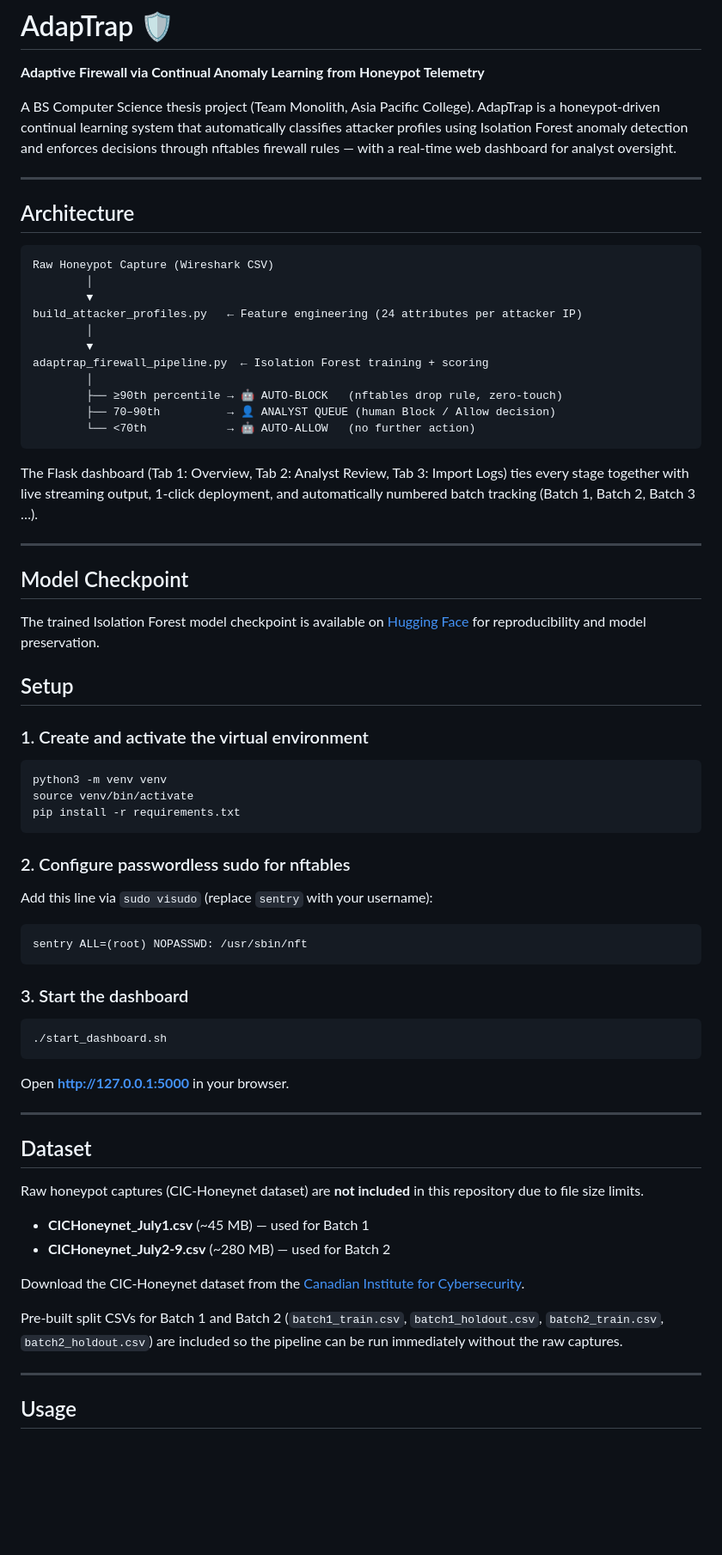
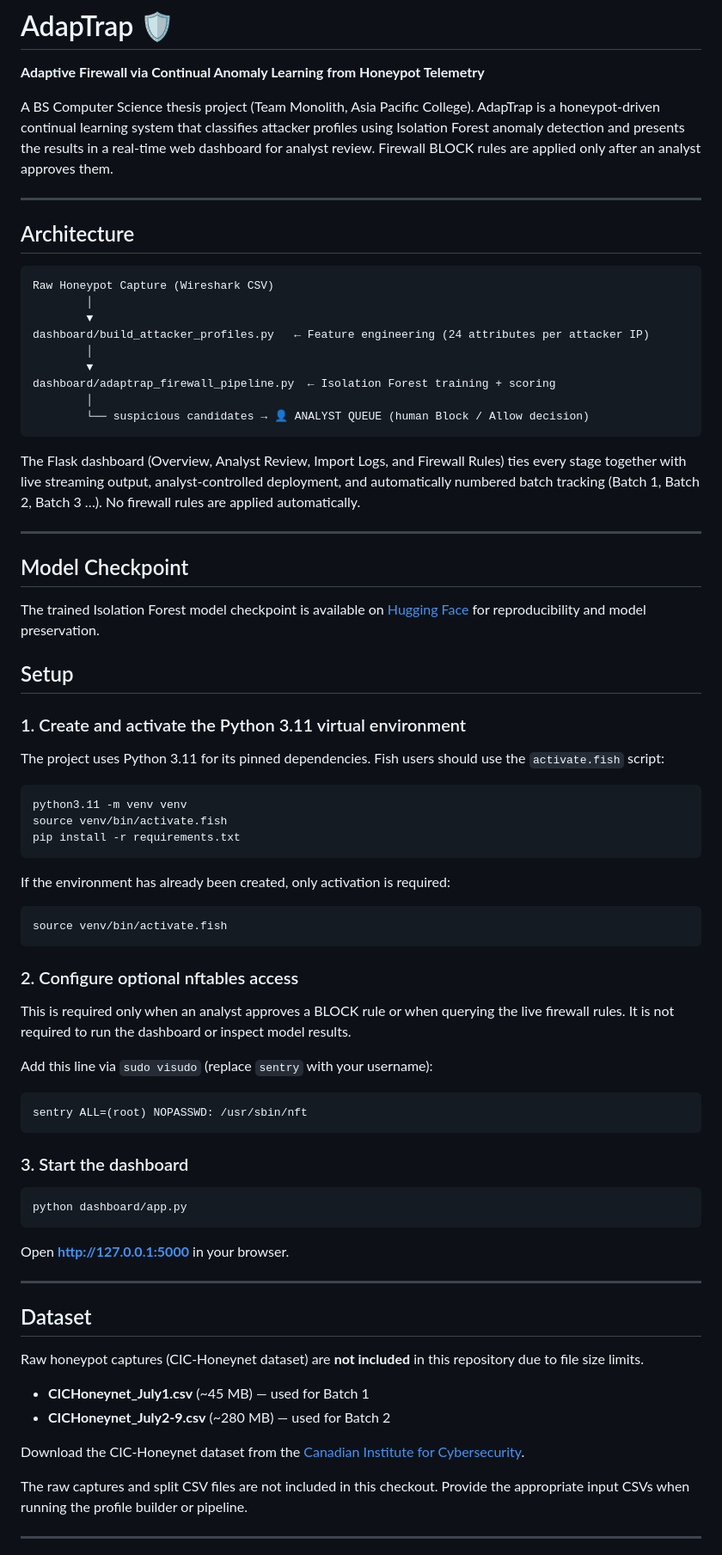
Before and after one commit to Celestial-king/AdapTrap, a Markdown page: README.md, the part around one of its changes. Shown at 86% size. Rendered like a GitHub page; blank space fills up the shorter version.

````diff
--- a/README.md
+++ b/README.md
@@ -2,7 +2,7 @@
 
 **Adaptive Firewall via Continual Anomaly Learning from Honeypot Telemetry**
 
-A BS Computer Science thesis project (Team Monolith, Asia Pacific College). AdapTrap is a honeypot-driven continual learning system that automatically classifies attacker profiles using Isolation Forest anomaly detection and enforces decisions through nftables firewall rules — with a real-time web dashboard for analyst oversight.
+A BS Computer Science thesis project (Team Monolith, Asia Pacific College). AdapTrap is a honeypot-driven continual learning system that classifies attacker profiles using Isolation Forest anomaly detection and presents the results in a real-time web dashboard for analyst review. Firewall BLOCK rules are applied only after an analyst approves them.
 
 ---
 
@@ -12,17 +12,15 @@ A BS Computer Science thesis project (Team Monolith, Asia Pacific College). Adap
 Raw Honeypot Capture (Wireshark CSV)
         │
         ▼
-build_attacker_profiles.py   ← Feature engineering (24 attributes per attacker IP)
+dashboard/build_attacker_profiles.py   ← Feature engineering (24 attributes per attacker IP)
         │
         ▼
-adaptrap_firewall_pipeline.py  ← Isolation Forest training + scoring
+dashboard/adaptrap_firewall_pipeline.py  ← Isolation Forest training + scoring
         │
-        ├── ≥90th percentile → 🤖 AUTO-BLOCK   (nftables drop rule, zero-touch)
-        ├── 70–90th          → 👤 ANALYST QUEUE (human Block / Allow decision)
-        └── <70th            → 🤖 AUTO-ALLOW   (no further action)
+        └── suspicious candidates → 👤 ANALYST QUEUE (human Block / Allow decision)
 ```
 
-The Flask dashboard (Tab 1: Overview, Tab 2: Analyst Review, Tab 3: Import Logs) ties every stage together with live streaming output, 1-click deployment, and automatically numbered batch tracking (Batch 1, Batch 2, Batch 3 …).
+The Flask dashboard (Overview, Analyst Review, Import Logs, and Firewall Rules) ties every stage together with live streaming output, analyst-controlled deployment, and automatically numbered batch tracking (Batch 1, Batch 2, Batch 3 …). No firewall rules are applied automatically.
 
 ---
 
@@ -32,15 +30,28 @@ The trained Isolation Forest model checkpoint is available on [Hugging Face](htt
 
 ## Setup
 
-### 1. Create and activate the virtual environment
+### 1. Create and activate the Python 3.11 virtual environment
 
-```bash
-python3 -m venv venv
-source venv/bin/activate
+The project uses Python 3.11 for its pinned dependencies. Fish users should use
+the `activate.fish` script:
+
+```fish
+python3.11 -m venv venv
+source venv/bin/activate.fish
 pip install -r requirements.txt
 ```
 
-### 2. Configure passwordless sudo for nftables
+If the environment has already been created, only activation is required:
+
+```fish
+source venv/bin/activate.fish
+```
+
+### 2. Configure optional nftables access
+
+This is required only when an analyst approves a BLOCK rule or when querying
+the live firewall rules. It is not required to run the dashboard or inspect
+model results.
 
 Add this line via `sudo visudo` (replace `sentry` with your username):
 
@@ -50,8 +61,8 @@ sentry ALL=(root) NOPASSWD: /usr/sbin/nft
 
 ### 3. Start the dashboard
 
-```bash
-./start_dashboard.sh
+```fish
+python dashboard/app.py
 ```
 
 Open **http://127.0.0.1:5000** in your browser.
@@ -67,9 +78,9 @@ Raw honeypot captures (CIC-Honeynet dataset) are **not included** in this reposi
 
 Download the CIC-Honeynet dataset from the [Canadian Institute for Cybersecurity](https://www.unb.ca/cic/datasets/).
 
-Pre-built split CSVs for Batch 1 and Batch 2 (`batch1_train.csv`, `batch1_holdout.csv`, `batch2_train.csv`, `batch2_holdout.csv`) are included so the pipeline can be run immediately without the raw captures.
+The raw captures and split CSV files are not included in this checkout. Provide
+the appropriate input CSVs when running the profile builder or pipeline.
 
 ---
 
-## Usage
 
````
Also changed, not shown: other parts of README.md (+11 -35 lines).
